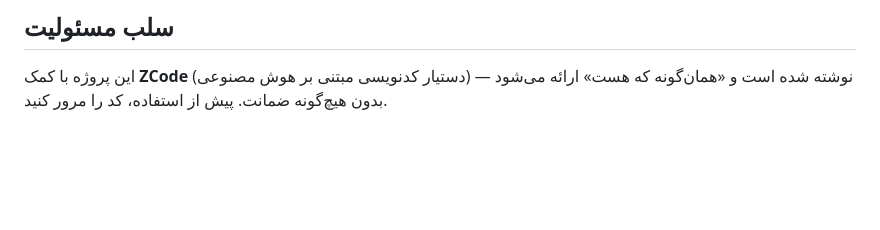
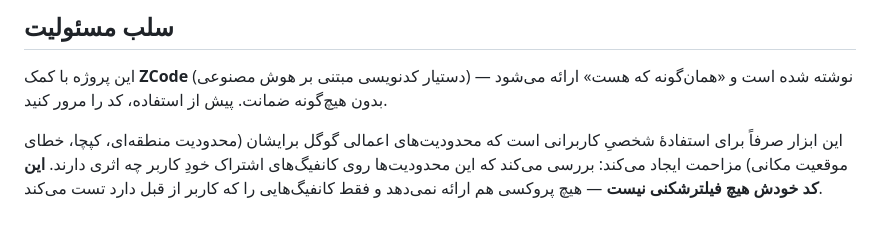
Before and after one commit to HasanMfar/whats-up-google, a Markdown page: README.fa.md, the part around the change. GitHub-like rendering; blank space fills up the shorter version.

```diff
--- a/README.fa.md
+++ b/README.fa.md
@@ -93,4 +93,6 @@ scanner/
 
 این پروژه با کمک **ZCode** (دستیار کدنویسی مبتنی بر هوش مصنوعی) نوشته شده است و «همان‌گونه که هست» ارائه می‌شود — بدون هیچ‌گونه ضمانت. پیش از استفاده، کد را مرور کنید.
 
+این ابزار صرفاً برای استفادهٔ شخصیِ کاربرانی است که محدودیت‌های اعمالی گوگل برایشان (محدودیت منطقه‌ای، کپچا، خطای موقعیت مکانی) مزاحمت ایجاد می‌کند: بررسی می‌کند که این محدودیت‌ها روی کانفیگ‌های اشتراک خودِ کاربر چه اثری دارند. **این کد خودش هیچ فیلترشکنی نیست** — هیچ پروکسی هم ارائه نمی‌دهد و فقط کانفیگ‌هایی را که کاربر از قبل دارد تست می‌کند.
+
 </div>
```
Also changed, not shown: README.md (+6 -0 lines).
